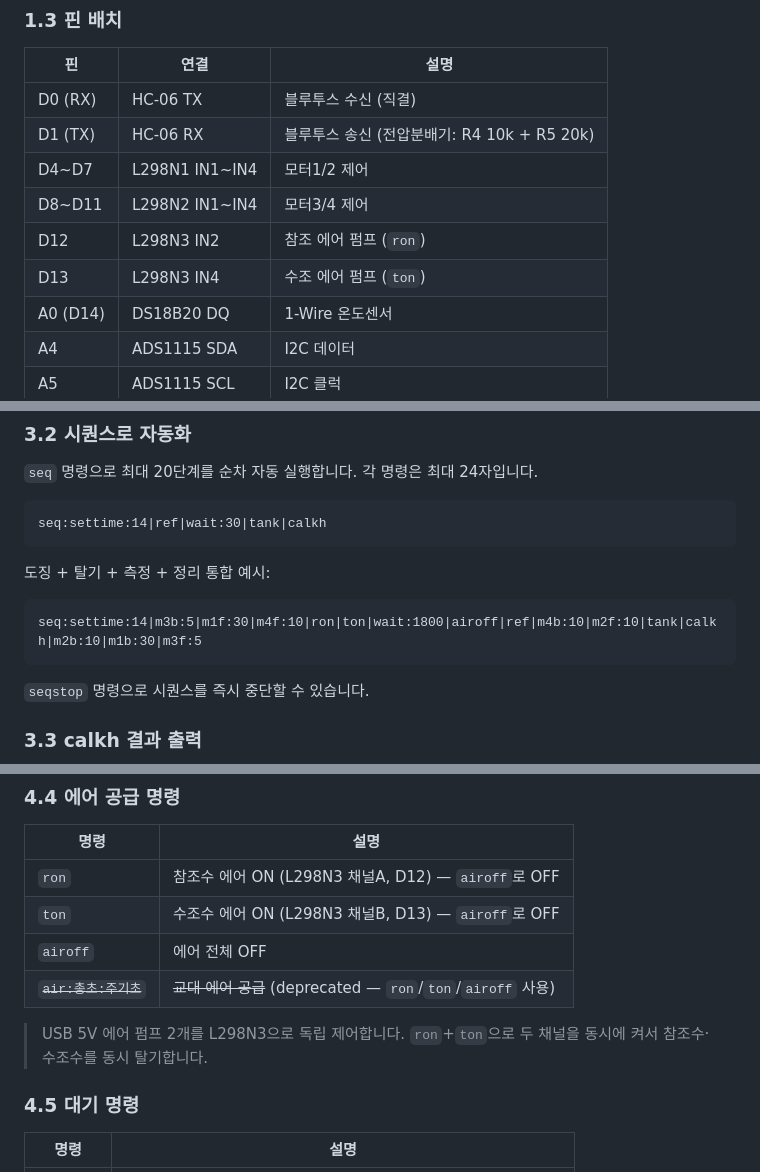
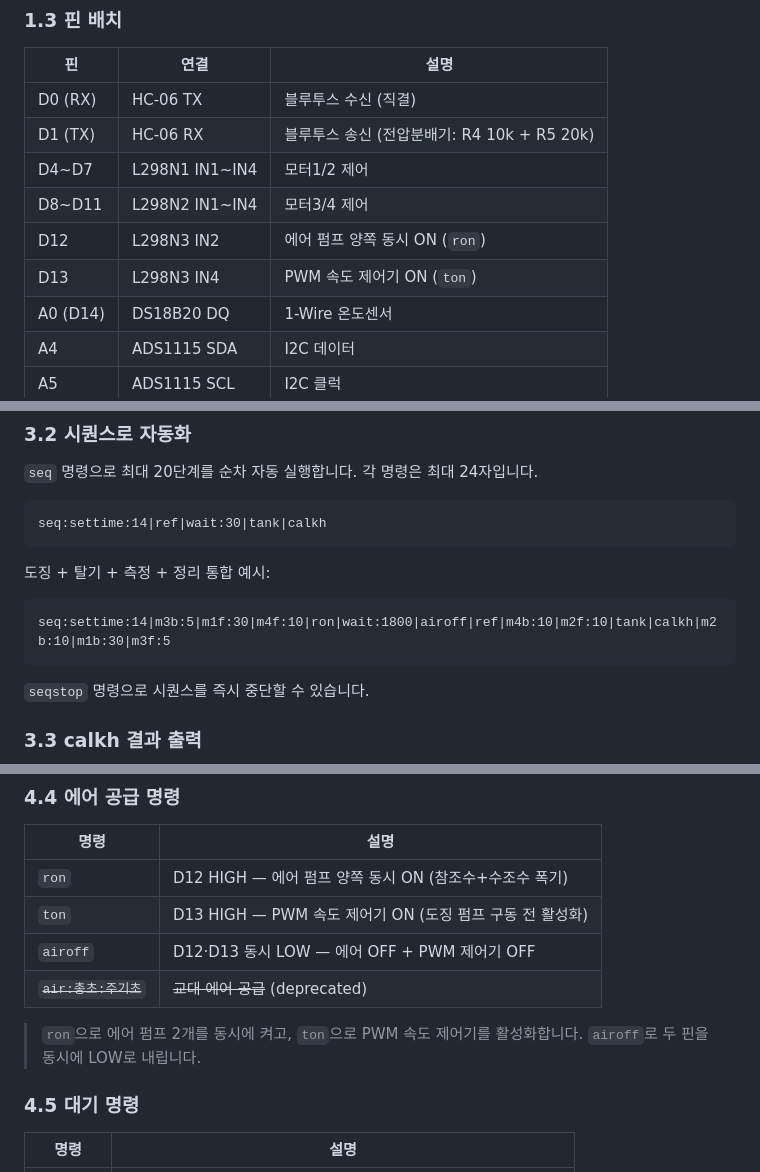
Before and after one commit to taeseokyi/reefkeeper, a Markdown page: docs/user-manual.md, 3 parts joined by grey strips. GitHub-like rendering.

````diff
--- a/docs/user-manual.md
+++ b/docs/user-manual.md
@@ -48,8 +48,8 @@ DeltaPH = pH_ref - pH_tank
 | D1 (TX) | HC-06 RX | 블루투스 송신 (전압분배기: R4 10k + R5 20k) |
 | D4~D7 | L298N1 IN1~IN4 | 모터1/2 제어 |
 | D8~D11 | L298N2 IN1~IN4 | 모터3/4 제어 |
-| D12 | L298N3 IN2 | 참조 에어 펌프 (`ron`) |
-| D13 | L298N3 IN4 | 수조 에어 펌프 (`ton`) |
+| D12 | L298N3 IN2 | 에어 펌프 양쪽 동시 ON (`ron`) |
+| D13 | L298N3 IN4 | PWM 속도 제어기 ON (`ton`) |
 | A0 (D14) | DS18B20 DQ | 1-Wire 온도센서 |
 | A4 | ADS1115 SDA | I2C 데이터 |
 | A5 | ADS1115 SCL | I2C 클럭 |
@@ -140,7 +140,7 @@ seq:settime:14|ref|wait:30|tank|calkh
 도징 + 탈기 + 측정 + 정리 통합 예시:
 
 ```
-seq:settime:14|m3b:5|m1f:30|m4f:10|ron|ton|wait:1800|airoff|ref|m4b:10|m2f:10|tank|calkh|m2b:10|m1b:30|m3f:5
+seq:settime:14|m3b:5|m1f:30|m4f:10|ron|wait:1800|airoff|ref|m4b:10|m2f:10|tank|calkh|m2b:10|m1b:30|m3f:5
 ```
 
 `seqstop` 명령으로 시퀀스를 즉시 중단할 수 있습니다.
@@ -266,12 +266,12 @@ newRefDKH = 수조dKH × 10^(-(tankPH − refPH))
 
 | 명령 | 설명 |
 |------|------|
-| `ron` | 참조수 에어 ON (L298N3 채널A, D12) — `airoff`로 OFF |
-| `ton` | 수조수 에어 ON (L298N3 채널B, D13) — `airoff`로 OFF |
-| `airoff` | 에어 전체 OFF |
-| ~~`air:총초:주기초`~~ | ~~교대 에어 공급~~ (deprecated — `ron`/`ton`/`airoff` 사용) |
+| `ron` | D12 HIGH — 에어 펌프 양쪽 동시 ON (참조수+수조수 폭기) |
+| `ton` | D13 HIGH — PWM 속도 제어기 ON (도징 펌프 구동 전 활성화) |
+| `airoff` | D12·D13 동시 LOW — 에어 OFF + PWM 제어기 OFF |
+| ~~`air:총초:주기초`~~ | ~~교대 에어 공급~~ (deprecated) |
 
-> USB 5V 에어 펌프 2개를 L298N3으로 독립 제어합니다. `ron`+`ton`으로 두 채널을 동시에 켜서 참조수·수조수를 동시 탈기합니다.
+> `ron`으로 에어 펌프 2개를 동시에 켜고, `ton`으로 PWM 속도 제어기를 활성화합니다. `airoff`로 두 핀을 동시에 LOW로 내립니다.
 
 ### 4.5 대기 명령
 
````
Also changed, not shown: other parts of docs/user-manual.md (+1 -1 lines), README.md (+4 -4 lines), docs/system-setup.md (+24 -27 lines).
